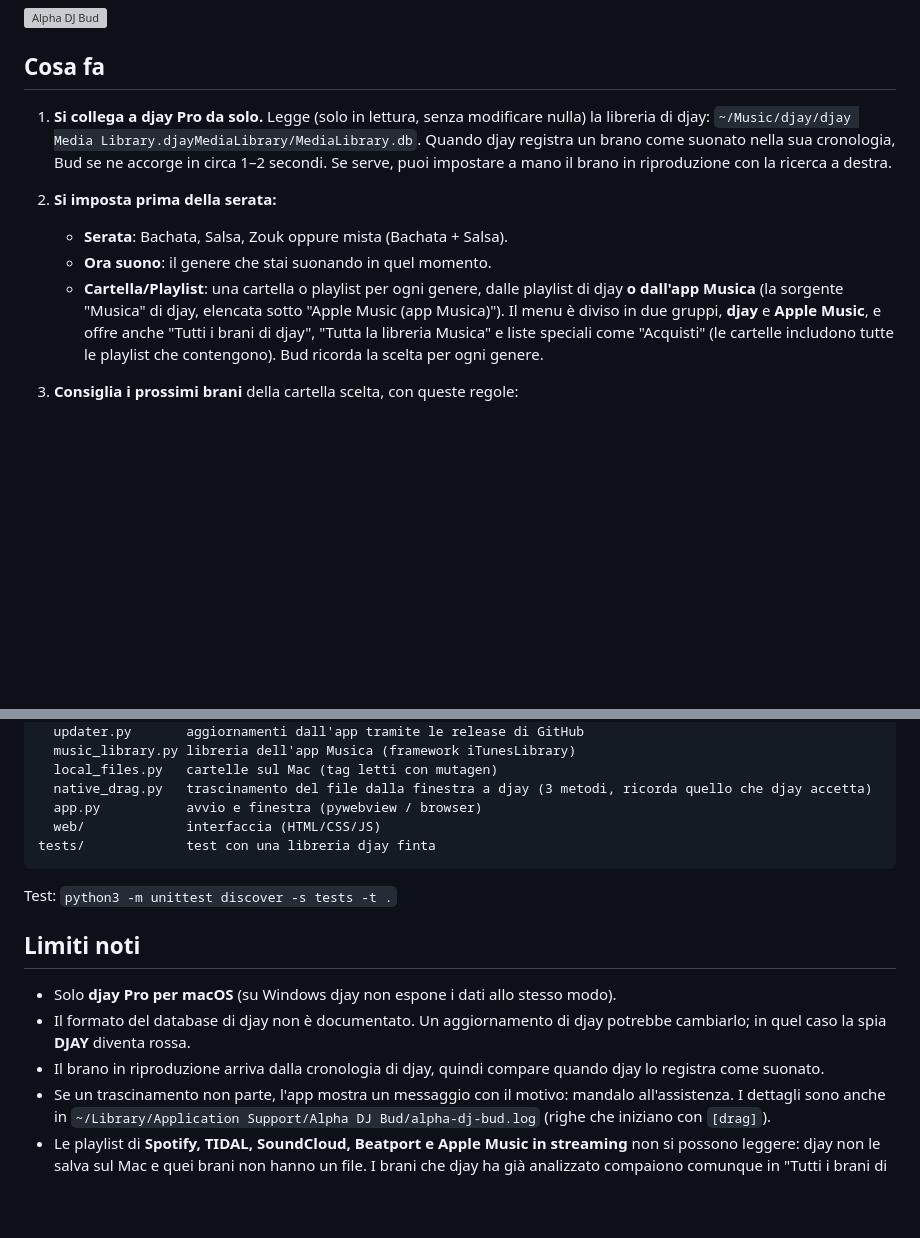
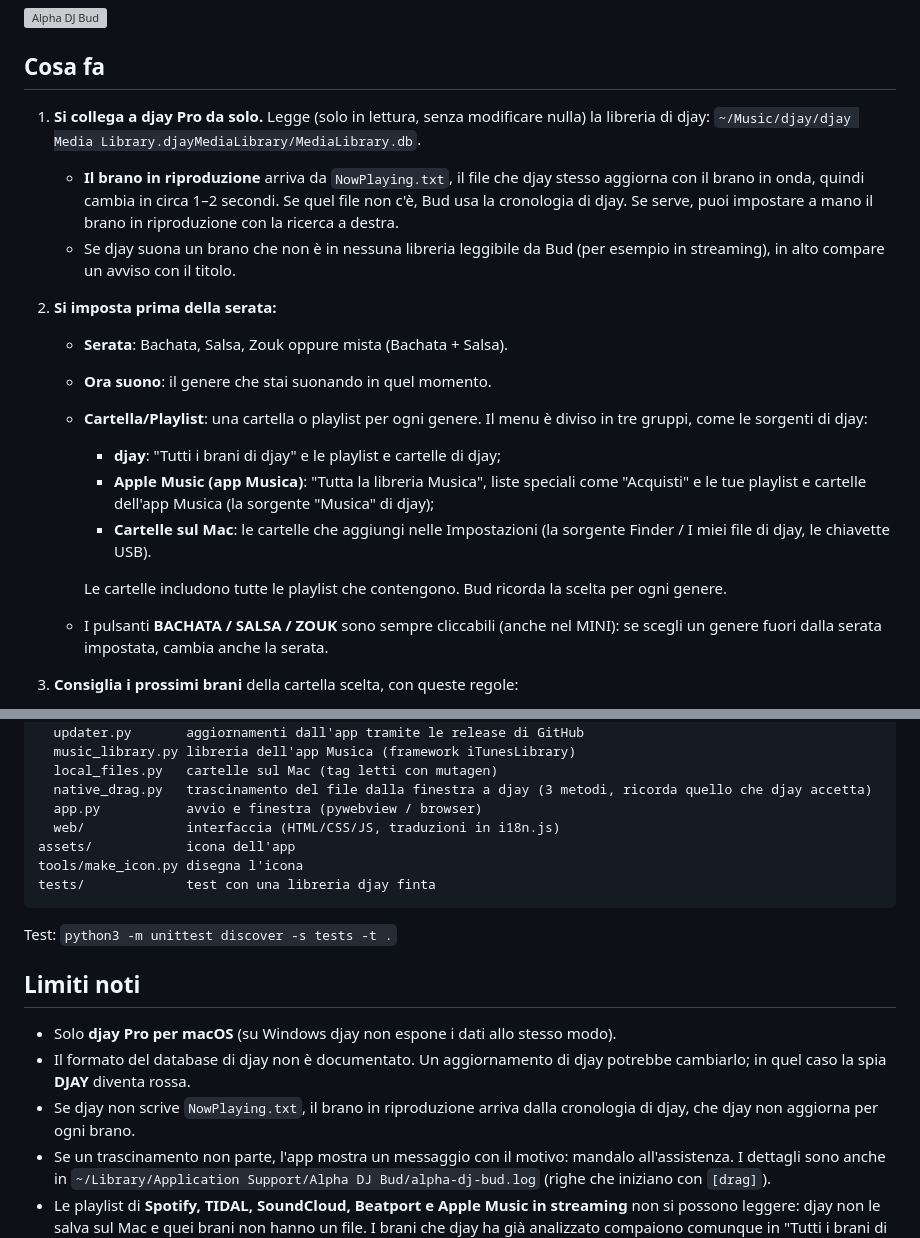
Before and after one commit to djfabiobachata/Alpha-DJ-Bud, a Markdown page: README.it.md, 2 parts joined by grey strips. GitHub-like rendering; blank space fills up the shorter version; grey boxes are pictures that could not be loaded.

````diff
--- a/README.it.md
+++ b/README.it.md
@@ -8,11 +8,19 @@ Assistente per DJ che suona con **djay Pro su Mac** e consiglia in tempo reale i
 
 ## Cosa fa
 
-1. **Si collega a djay Pro da solo.** Legge (solo in lettura, senza modificare nulla) la libreria di djay: `~/Music/djay/djay Media Library.djayMediaLibrary/MediaLibrary.db`. Quando djay registra un brano come suonato nella sua cronologia, Bud se ne accorge in circa 1–2 secondi. Se serve, puoi impostare a mano il brano in riproduzione con la ricerca a destra.
+1. **Si collega a djay Pro da solo.** Legge (solo in lettura, senza modificare nulla) la libreria di djay: `~/Music/djay/djay Media Library.djayMediaLibrary/MediaLibrary.db`.
+   - **Il brano in riproduzione** arriva da `NowPlaying.txt`, il file che djay stesso aggiorna con il brano in onda, quindi cambia in circa 1–2 secondi. Se quel file non c'è, Bud usa la cronologia di djay. Se serve, puoi impostare a mano il brano in riproduzione con la ricerca a destra.
+   - Se djay suona un brano che non è in nessuna libreria leggibile da Bud (per esempio in streaming), in alto compare un avviso con il titolo.
 2. **Si imposta prima della serata:**
    - **Serata**: Bachata, Salsa, Zouk oppure mista (Bachata + Salsa).
    - **Ora suono**: il genere che stai suonando in quel momento.
-   - **Cartella/Playlist**: una cartella o playlist per ogni genere, dalle playlist di djay **o dall'app Musica** (la sorgente "Musica" di djay, elencata sotto "Apple Music (app Musica)"). Il menu è diviso in due gruppi, **djay** e **Apple Music**, e offre anche "Tutti i brani di djay", "Tutta la libreria Musica" e liste speciali come "Acquisti" (le cartelle includono tutte le playlist che contengono). Bud ricorda la scelta per ogni genere.
+   - **Cartella/Playlist**: una cartella o playlist per ogni genere. Il menu è diviso in tre gruppi, come le sorgenti di djay:
+     - **djay**: "Tutti i brani di djay" e le playlist e cartelle di djay;
+     - **Apple Music (app Musica)**: "Tutta la libreria Musica", liste speciali come "Acquisti" e le tue playlist e cartelle dell'app Musica (la sorgente "Musica" di djay);
+     - **Cartelle sul Mac**: le cartelle che aggiungi nelle Impostazioni (la sorgente Finder / I miei file di djay, le chiavette USB).
+
+     Le cartelle includono tutte le playlist che contengono. Bud ricorda la scelta per ogni genere.
+   - I pulsanti **BACHATA / SALSA / ZOUK** sono sempre cliccabili (anche nel MINI): se scegli un genere fuori dalla serata impostata, cambia anche la serata.
 3. **Consiglia i prossimi brani** della cartella scelta, con queste regole:
    - **Key (Camelot Wheel)**. Esempio con 3A in riproduzione: **3A, 3B, 2A, 4A** e **9A, 9B** (salto di 6). Vale allo stesso modo per le key B.
    - **BPM**: entro una tolleranza **impostata per ogni genere** in ⚙ Impostazioni (di base Bachata ±4, Salsa ±6, Zouk ±10).
@@ -159,7 +175,9 @@ alpha_dj_bud/
   local_files.py   cartelle sul Mac (tag letti con mutagen)
   native_drag.py   trascinamento del file dalla finestra a djay (3 metodi, ricorda quello che djay accetta)
   app.py           avvio e finestra (pywebview / browser)
-  web/             interfaccia (HTML/CSS/JS)
+  web/             interfaccia (HTML/CSS/JS, traduzioni in i18n.js)
+assets/            icona dell'app
+tools/make_icon.py disegna l'icona
 tests/             test con una libreria djay finta
 ```
 
@@ -169,7 +187,7 @@ Test: `python3 -m unittest discover -s tests -t .`
 
 - Solo **djay Pro per macOS** (su Windows djay non espone i dati allo stesso modo).
 - Il formato del database di djay non è documentato. Un aggiornamento di djay potrebbe cambiarlo; in quel caso la spia **DJAY** diventa rossa.
-- Il brano in riproduzione arriva dalla cronologia di djay, quindi compare quando djay lo registra come suonato.
+- Se djay non scrive `NowPlaying.txt`, il brano in riproduzione arriva dalla cronologia di djay, che djay non aggiorna per ogni brano.
 - Se un trascinamento non parte, l'app mostra un messaggio con il motivo: mandalo all'assistenza. I dettagli sono anche in `~/Library/Application Support/Alpha DJ Bud/alpha-dj-bud.log` (righe che iniziano con `[drag]`).
 - Le playlist di **Spotify, TIDAL, SoundCloud, Beatport e Apple Music in streaming** non si possono leggere: djay non le salva sul Mac e quei brani non hanno un file. I brani che djay ha già analizzato compaiono comunque in "Tutti i brani di djay".
 - Il trascinamento funziona solo per i brani con un file locale, e il disco che lo contiene deve essere collegato. Il trascinamento completo verso djay richiede la finestra nativa (app installata); nel browser dipende dal browser.
````
Also changed, not shown: other parts of README.it.md (+13 -5 lines), README.md (+24 -8 lines), docs/screenshot-mini.png, 1 other file.
